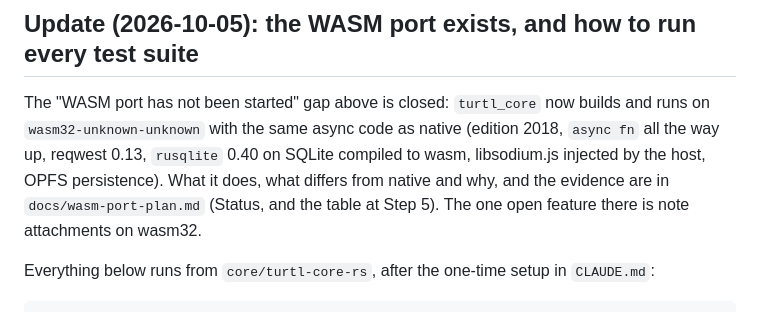
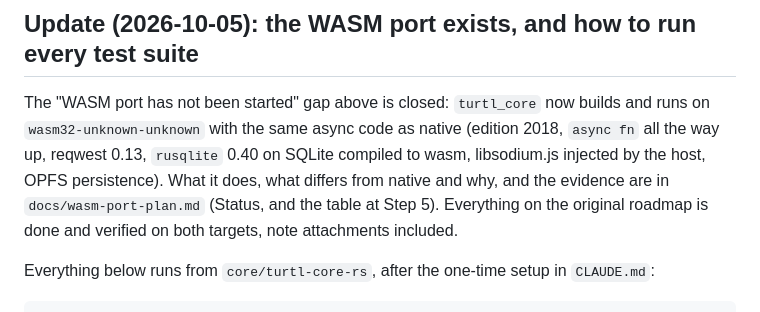
Before and after one commit to bbhedia/turtlzim, a Markdown page: docs/core-rs-revival-notes.md, the part around the change. GitHub-like rendering.

Commit message:
docs: the revival notes no longer list attachments as open
Co-Authored-By: Claude Sonnet 5.5 <noreply@anthropic.com>

```diff
--- a/docs/core-rs-revival-notes.md
+++ b/docs/core-rs-revival-notes.md
@@ -107,8 +107,8 @@ The "WASM port has not been started" gap above is closed: `turtl_core` now build
 `wasm32-unknown-unknown` with the same async code as native (edition 2018, `async fn` all the way
 up, reqwest 0.13, `rusqlite` 0.40 on SQLite compiled to wasm, libsodium.js injected by the host,
 OPFS persistence). What it does, what differs from native and why, and the evidence are in
-`docs/wasm-port-plan.md` (Status, and the table at Step 5). The one open feature there is note
-attachments on wasm32.
+`docs/wasm-port-plan.md` (Status, and the table at Step 5). Everything on the original roadmap is
+done and verified on both targets, note attachments included.
 
 Everything below runs from `core/turtl-core-rs`, after the one-time setup in `CLAUDE.md`:
 
```
